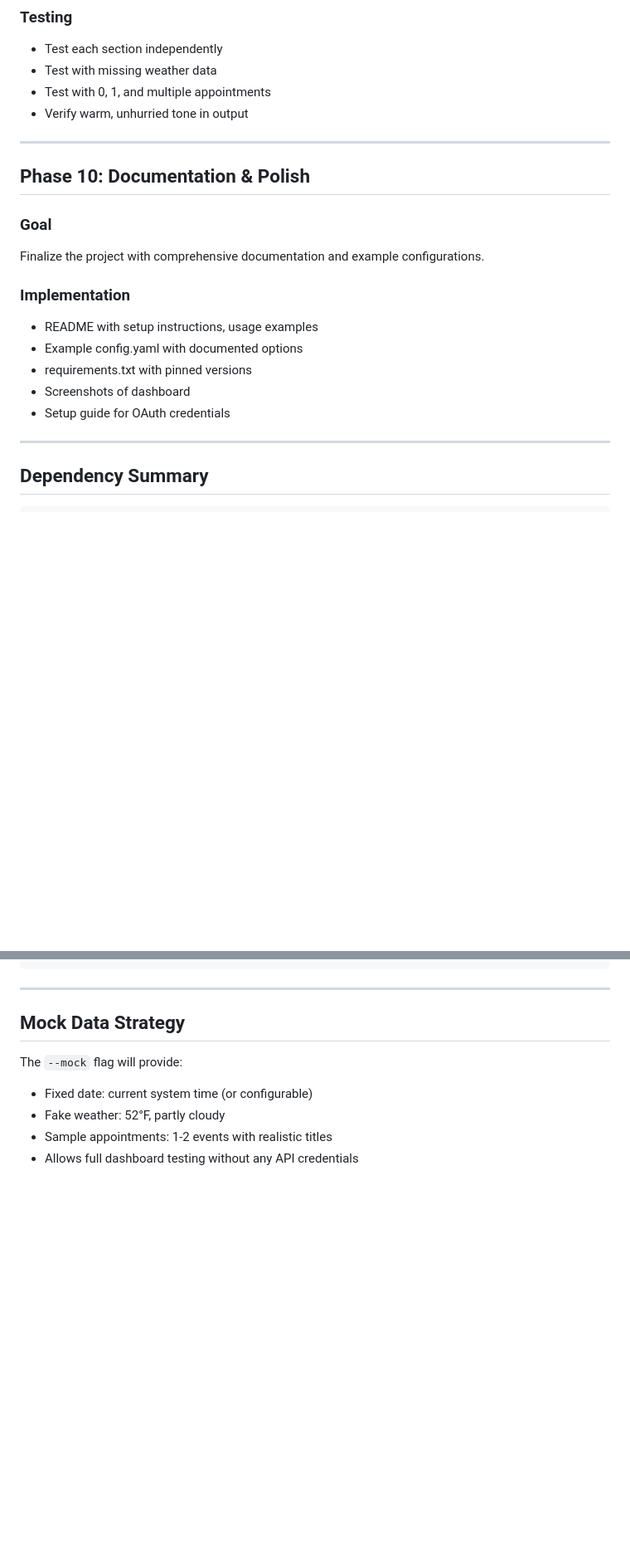
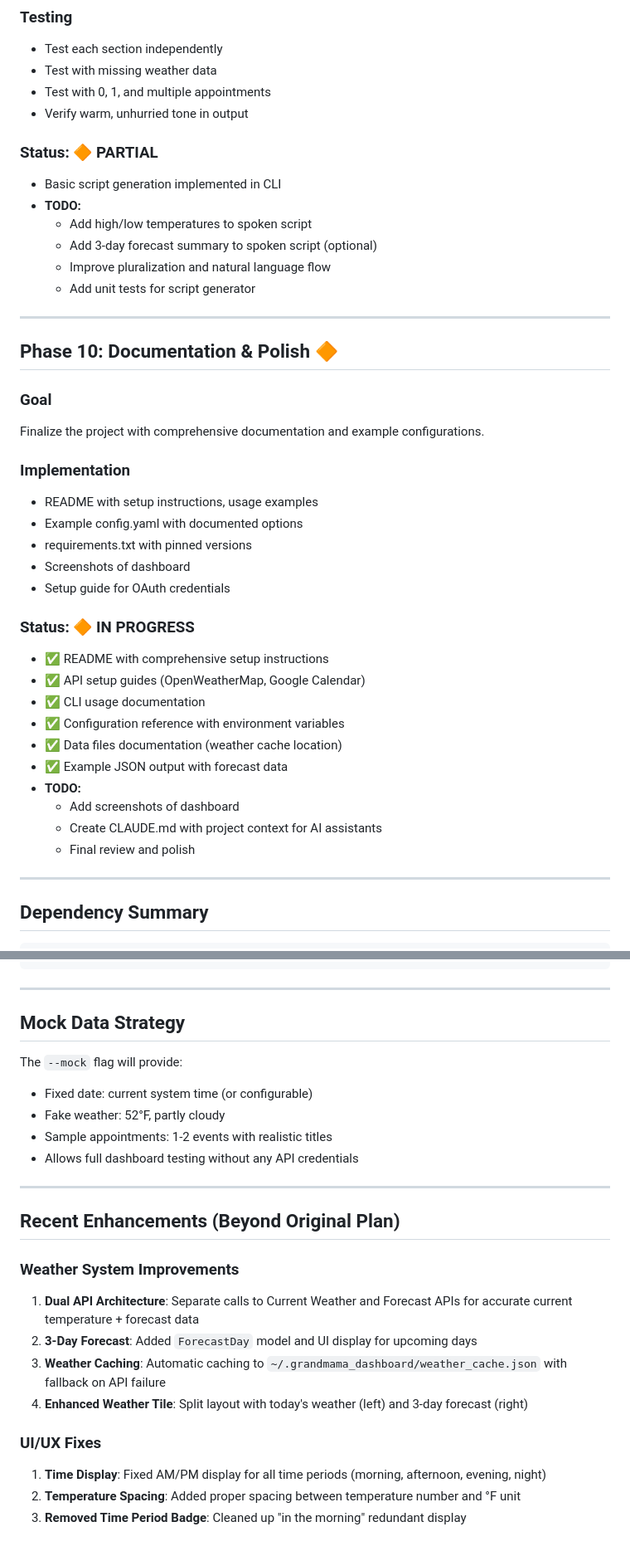
Before and after one commit to minakianandclaude/GrandmamaDashboard, a Markdown page: DEVELOPMENT_PLAN.md, 2 parts joined by grey strips. Shown at 83% size. Drawn GitHub-style; blank space fills up the shorter version.

```diff
--- a/DEVELOPMENT_PLAN.md
+++ b/DEVELOPMENT_PLAN.md
@@ -434,9 +473,17 @@ Let me know if you need anything.
 - Test with 0, 1, and multiple appointments
 - Verify warm, unhurried tone in output
 
+### Status: 🔶 PARTIAL
+- Basic script generation implemented in CLI
+- **TODO:**
+  - Add high/low temperatures to spoken script
+  - Add 3-day forecast summary to spoken script (optional)
+  - Improve pluralization and natural language flow
+  - Add unit tests for script generator
+
 ---
 
-## Phase 10: Documentation & Polish
+## Phase 10: Documentation & Polish 🔶
 
 ### Goal
 Finalize the project with comprehensive documentation and example configurations.
@@ -447,6 +494,18 @@ Finalize the project with comprehensive documentation and example configurations
 - requirements.txt with pinned versions
 - Screenshots of dashboard
 - Setup guide for OAuth credentials
+
+### Status: 🔶 IN PROGRESS
+- ✅ README with comprehensive setup instructions
+- ✅ API setup guides (OpenWeatherMap, Google Calendar)
+- ✅ CLI usage documentation
+- ✅ Configuration reference with environment variables
+- ✅ Data files documentation (weather cache location)
+- ✅ Example JSON output with forecast data
+- **TODO:**
+  - Add screenshots of dashboard
+  - Create CLAUDE.md with project context for AI assistants
+  - Final review and polish
 
 ---
 
@@ -473,3 +532,18 @@ The `--mock` flag will provide:
 - Fake weather: 52°F, partly cloudy
 - Sample appointments: 1-2 events with realistic titles
 - Allows full dashboard testing without any API credentials
+
+---
+
+## Recent Enhancements (Beyond Original Plan)
+
+### Weather System Improvements
+1. **Dual API Architecture**: Separate calls to Current Weather and Forecast APIs for accurate current temperature + forecast data
+2. **3-Day Forecast**: Added `ForecastDay` model and UI display for upcoming days
+3. **Weather Caching**: Automatic caching to `~/.grandmama_dashboard/weather_cache.json` with fallback on API failure
+4. **Enhanced Weather Tile**: Split layout with today's weather (left) and 3-day forecast (right)
+
+### UI/UX Fixes
+1. **Time Display**: Fixed AM/PM display for all time periods (morning, afternoon, evening, night)
+2. **Temperature Spacing**: Added proper spacing between temperature number and °F unit
+3. **Removed Time Period Badge**: Cleaned up "in the morning" redundant display
```
Also changed, not shown: other parts of DEVELOPMENT_PLAN.md (+64 -25 lines).
